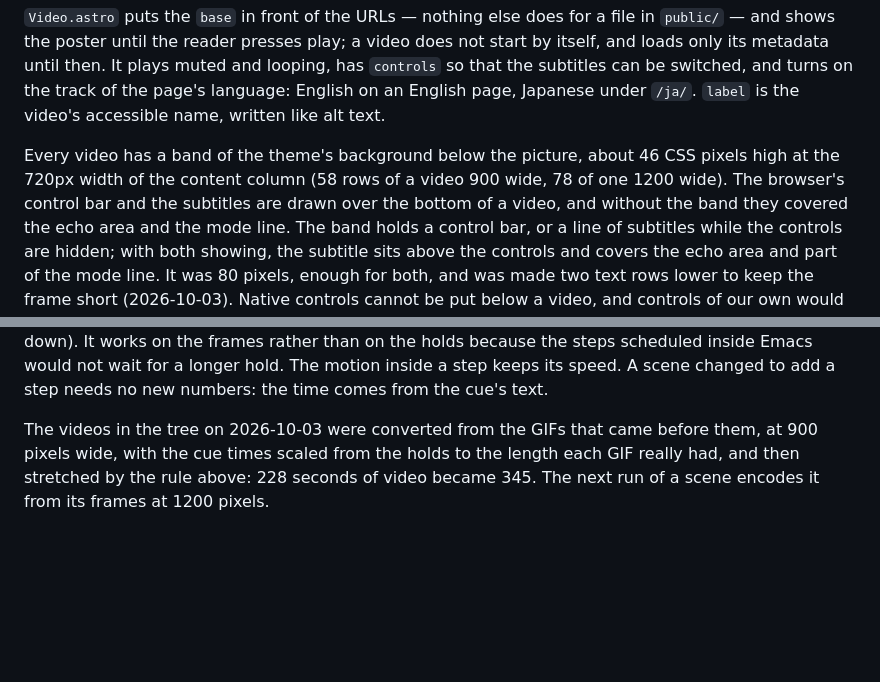
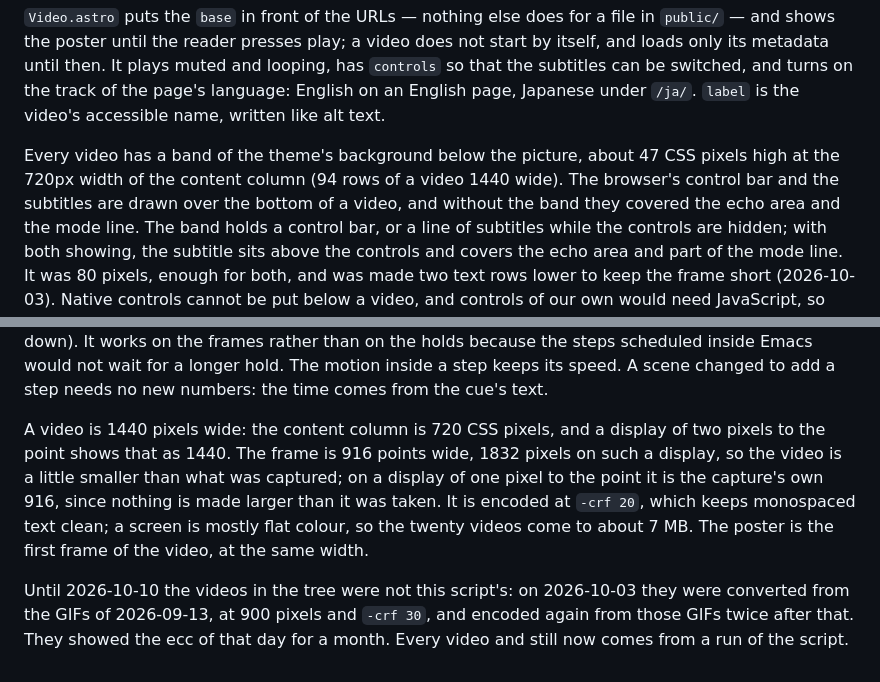
Before and after one commit to wakamenod/emacs-claude-code, a Markdown page: docs/site/README.md, 2 parts joined by grey strips. GitHub-like rendering; blank space fills up the shorter version.

```diff
--- a/docs/site/README.md
+++ b/docs/site/README.md
@@ -299,9 +324,9 @@ switched, and turns on the track of the page's language: English on an
 English page, Japanese under `/ja/`. `label` is the video's accessible name,
 written like alt text.
 
-Every video has a band of the theme's background below the picture, about 46
-CSS pixels high at the 720px width of the content column (58 rows of a video
-900 wide, 78 of one 1200 wide). The browser's control bar and the subtitles
+Every video has a band of the theme's background below the picture, about 47
+CSS pixels high at the 720px width of the content column (94 rows of a video
+1440 wide). The browser's control bar and the subtitles
 are drawn over the bottom of a video, and without the band they covered the
 echo area and the mode line. The band holds a control bar, or a line of
 subtitles while the controls are hidden; with both showing, the subtitle sits
@@ -346,8 +371,17 @@ than on the holds because the steps scheduled inside Emacs would not wait for
 a longer hold. The motion inside a step keeps its speed. A scene changed to
 add a step needs no new numbers: the time comes from the cue's text.
 
-The videos in the tree on 2026-10-03 were converted from the GIFs that came
-before them, at 900 pixels wide, with the cue times scaled from the holds to
-the length each GIF really had, and then stretched by the rule above: 228
-seconds of video became 345. The next run of a scene encodes it from its
-frames at 1200 pixels.
+A video is 1440 pixels wide: the content column is 720 CSS pixels, and a
+display of two pixels to the point shows that as 1440. The frame is 916
+points wide, 1832 pixels on such a display, so the video is a little smaller
+than what was captured; on a display of one pixel to the point it is the
+capture's own 916, since nothing is made larger than it was taken. It is
+encoded at `-crf 20`, which keeps monospaced text clean; a screen is mostly
+flat colour, so the twenty videos come to about 7 MB. The poster is the
+first frame of the video, at the same width.
+
+Until 2026-10-10 the videos in the tree were not this script's: on
+2026-10-03 they were converted from the GIFs of 2026-09-13, at 900 pixels
+and `-crf 30`, and encoded again from those GIFs twice after that. They
+showed the ecc of that day for a month. Every video and still now comes from
+a run of the script.
```
Also changed, not shown: other parts of docs/site/README.md (+43 -18 lines).
